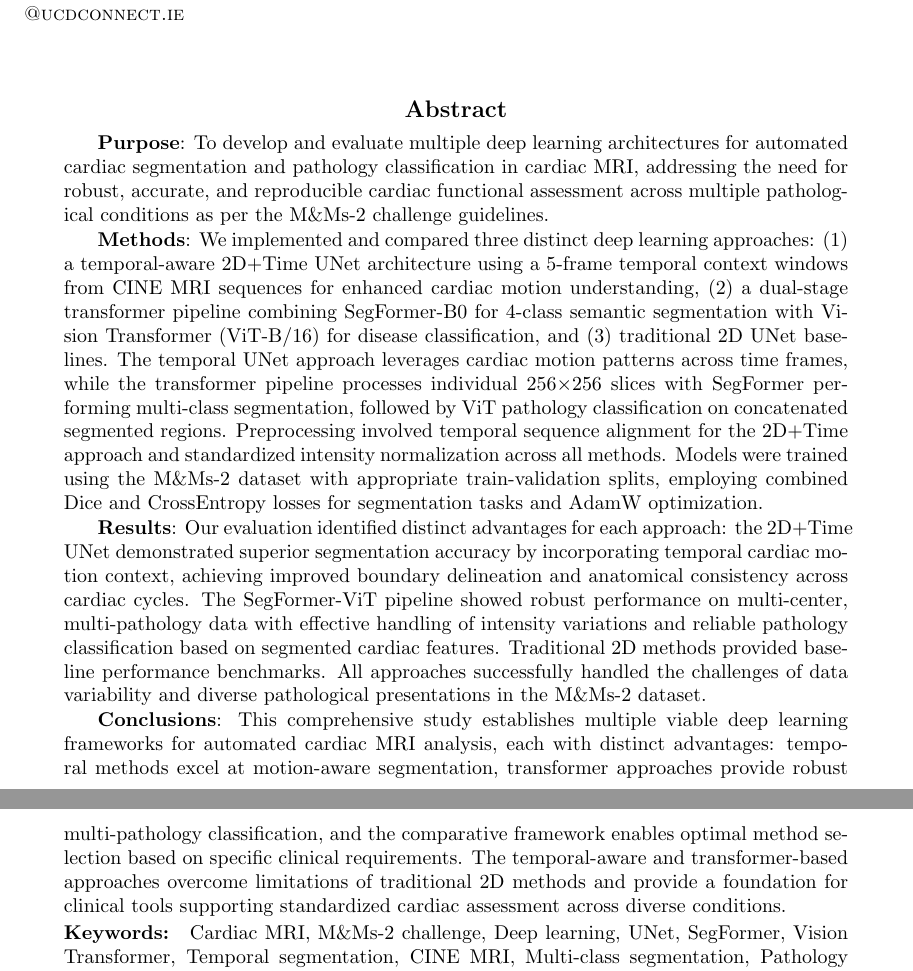
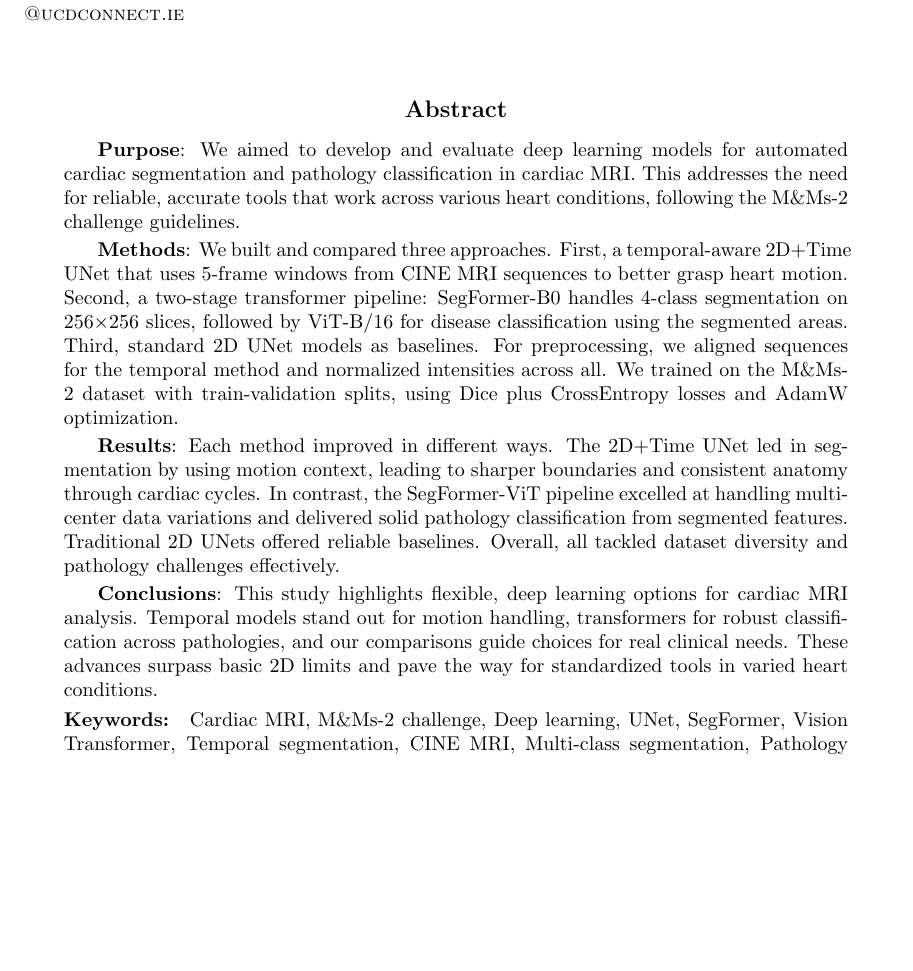
Before and after one commit to martharotter/cardiac_segmentation, a LaTeX paper (mms-2_segmentation_report/mms-2_segmentation_report.tex): two parts of pages 1 and 2 of 9 before the commit and part of page 1 of 9 after it, the two joined at a grey line, cut so that both start at the same text, the shorter picture padded with empty space. Compiled offline with pdfLaTeX.

Commit message:
Typos plus cleaning up abstract

```diff
--- a/mms-2_segmentation_report/mms-2_segmentation_report.tex
+++ b/mms-2_segmentation_report/mms-2_segmentation_report.tex
@@ -49,13 +49,15 @@
 
   \begin{abstract}%   <- trailing '%' for backward compatibility of .sty file
 
-  \textbf{Purpose}:  To develop and evaluate multiple deep learning architectures for automated cardiac segmentation and pathology classification in cardiac MRI, addressing the need for robust, accurate, and reproducible cardiac functional assessment across multiple pathological conditions as per the M\&Ms-2 challenge guidelines.
 
-  \textbf{Methods}: We implemented and compared three distinct deep learning approaches: (1) a temporal-aware 2D+Time UNet architecture using a 5-frame temporal context windows from CINE MRI sequences for enhanced cardiac motion understanding, (2) a dual-stage transformer pipeline combining SegFormer-B0 for 4-class semantic segmentation with Vision Transformer (ViT-B/16) for disease classification, and (3) traditional 2D UNet baselines. The temporal UNet approach leverages cardiac motion patterns across time frames, while the transformer pipeline processes individual 256×256 slices with SegFormer performing multi-class segmentation, followed by ViT pathology classification on concatenated segmented regions. Preprocessing involved temporal sequence alignment for the 2D+Time approach and standardized intensity normalization across all methods. Models were trained using the M\&Ms-2 dataset with appropriate train-validation splits, employing combined Dice and CrossEntropy losses for segmentation tasks and AdamW optimization.
 
-  \textbf{Results}: Our evaluation identified distinct advantages for each approach: the 2D+Time UNet demonstrated superior segmentation accuracy by incorporating temporal cardiac motion context, achieving improved boundary delineation and anatomical consistency across cardiac cycles. The SegFormer-ViT pipeline showed robust performance on multi-center, multi-pathology data with effective handling of intensity variations and reliable pathology classification based on segmented cardiac features. Traditional 2D methods provided baseline performance benchmarks. All approaches successfully handled the challenges of data variability and diverse pathological presentations in the M\&Ms-2 dataset.
+  \textbf{Purpose}: We aimed to develop and evaluate deep learning models for automated cardiac segmentation and pathology classification in cardiac MRI. This addresses the need for reliable, accurate tools that work across various heart conditions, following the M\&Ms-2 challenge guidelines.
 
-  \textbf{Conclusions}: This comprehensive study establishes multiple viable deep learning frameworks for automated cardiac MRI analysis, each with distinct advantages: temporal methods excel at motion-aware segmentation, transformer approaches provide robust multi-pathology classification, and the comparative framework enables optimal method selection based on specific clinical requirements. The temporal-aware and transformer-based approaches overcome limitations of traditional 2D methods and provide a foundation for clinical tools supporting standardized cardiac assessment across diverse conditions.
+  \textbf{Methods}: We built and compared three approaches. First, a temporal-aware 2D+Time UNet that uses 5-frame windows from CINE MRI sequences to better grasp heart motion. Second, a two-stage transformer pipeline: SegFormer-B0 handles 4-class segmentation on 256×256 slices, followed by ViT-B/16 for disease classification using the segmented areas. Third, standard 2D UNet models as baselines. For preprocessing, we aligned sequences for the temporal method and normalized intensities across all. We trained on the M\&Ms-2 dataset with train-validation splits, using Dice plus CrossEntropy losses and AdamW optimization.
+
+  \textbf{Results}: Each method improved in different ways. The 2D+Time UNet led in segmentation by using motion context, leading to sharper boundaries and consistent anatomy through cardiac cycles. In contrast, the SegFormer-ViT pipeline excelled at handling multi-center data variations and delivered solid pathology classification from segmented features. Traditional 2D UNets offered reliable baselines. Overall, all tackled dataset diversity and pathology challenges effectively.
+
+  \textbf{Conclusions}: This study highlights flexible, deep learning options for cardiac MRI analysis. Temporal models stand out for motion handling, transformers for robust classification across pathologies, and our comparisons guide choices for real clinical needs. These advances surpass basic 2D limits and pave the way for standardized tools in varied heart conditions.
   \end{abstract}
 
   \begin{keywords}
```
Also changed, not shown: mms-2_segmentation_report/mms-2_segmentation_report.tex (10 more changed lines).
